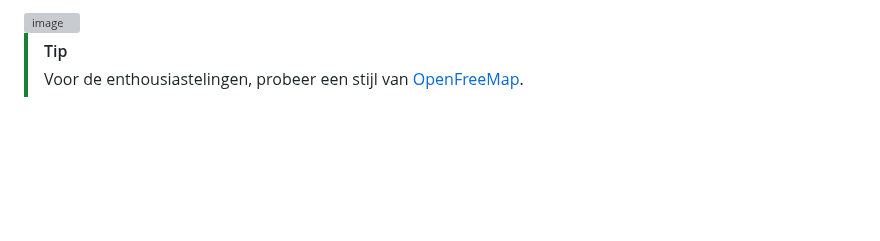
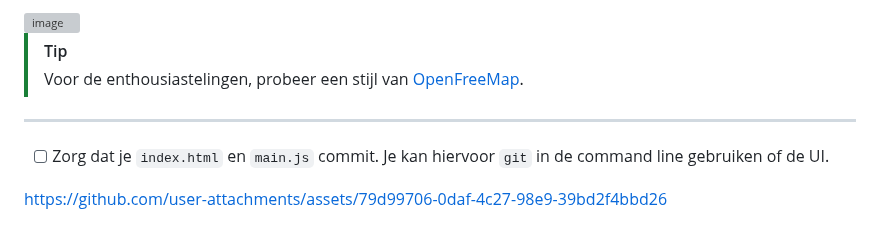
Before and after one commit to zoot-inge/maplibre-workshop-foss4gnl-2025, a Markdown page: deel_01.md, the part around the change. GitHub-like rendering; blank space fills up the shorter version; grey boxes are pictures that could not be loaded.

```diff
--- a/deel_01.md
+++ b/deel_01.md
@@ -143,3 +143,9 @@ Als het goed is zie je nu het volgende eindresultaat
 
 > [!TIP]
 > Voor de enthousiastelingen, probeer een stijl van [OpenFreeMap](https://openfreemap.org/quick_start/).
+
+---
+
+- [ ] Zorg dat je `index.html` en `main.js` commit. Je kan hiervoor `git` in de command line gebruiken of de UI.
+
+https://github.com/user-attachments/assets/79d99706-0daf-4c27-98e9-39bd2f4bbd26
```
